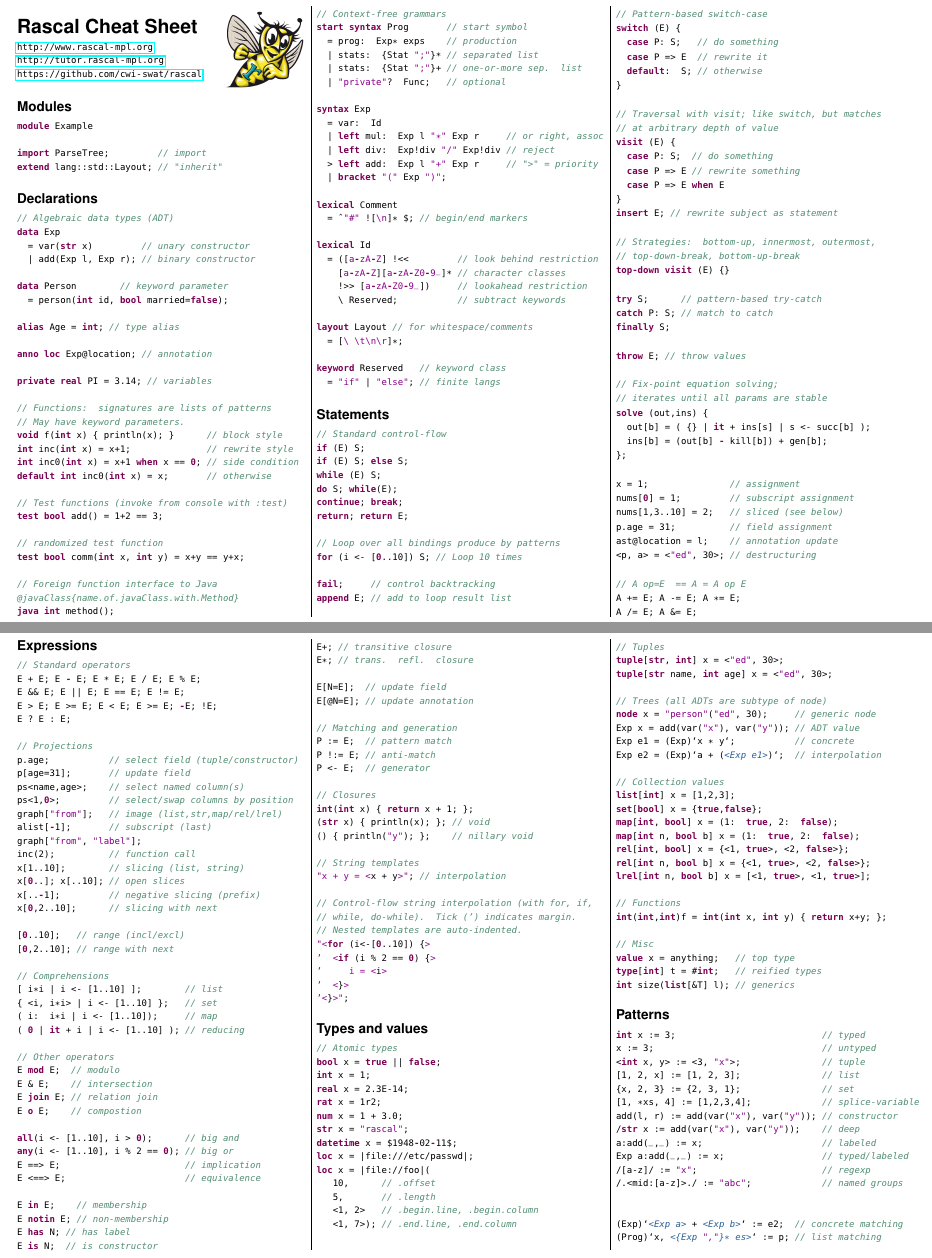
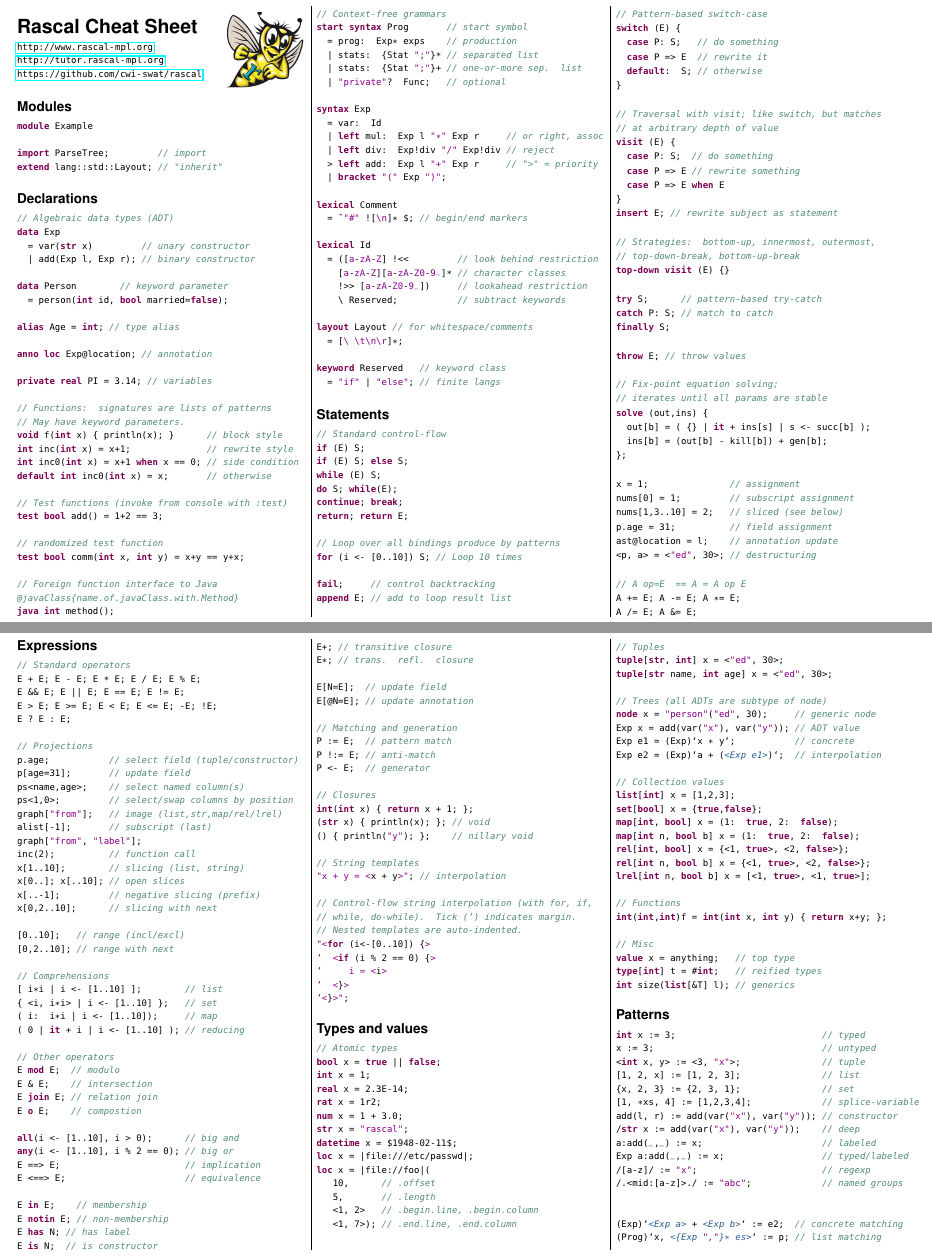
Before and after one commit to cwi-swat/rascal-cheat-sheet, a LaTeX document (sheet.tex): two parts of pages 1 and 2 of 2, joined at a grey line, cut so that both start at the same text. Compiled offline with pdfLaTeX.

Commit message:
Zero and minus are not keywords.

```diff
--- a/sheet.tex
+++ b/sheet.tex
@@ -94,9 +94,9 @@
   = \^{}\CAT{Constant}{"\#"} !{}[\CAT{Constant}{\textbackslash{}n}]* \${}; \CAT{Comment}{// begin/end markers}
 
 \CAT{Keyword}{lexical} Id
-  = ({}[\CAT{Constant}{a}\CAT{Keyword}{-}\CAT{Constant}{z}\CAT{Constant}{A}\CAT{Keyword}{-}\CAT{Constant}{Z}] !\textless{}\textless{}         \CAT{Comment}{// look behind restriction}
-    {}[\CAT{Constant}{a}\CAT{Keyword}{-}\CAT{Constant}{z}\CAT{Constant}{A}\CAT{Keyword}{-}\CAT{Constant}{Z}]{}[\CAT{Constant}{a}\CAT{Keyword}{-}\CAT{Constant}{z}\CAT{Constant}{A}\CAT{Keyword}{-}\CAT{Constant}{Z}\CAT{Constant}{0}\CAT{Keyword}{-}\CAT{Constant}{9}\CAT{Constant}{\_{}}]* \CAT{Comment}{// character classes}
-    !\textgreater{}\textgreater{} {}[\CAT{Constant}{a}\CAT{Keyword}{-}\CAT{Constant}{z}\CAT{Constant}{A}\CAT{Keyword}{-}\CAT{Constant}{Z}\CAT{Constant}{0}\CAT{Keyword}{-}\CAT{Constant}{9}\CAT{Constant}{\_{}}])     \CAT{Comment}{// lookahead restriction}
+  = ({}[\CAT{Constant}{a}-\CAT{Constant}{z}\CAT{Constant}{A}-\CAT{Constant}{Z}] !\textless{}\textless{}         \CAT{Comment}{// look behind restriction}
+    {}[\CAT{Constant}{a}-\CAT{Constant}{z}\CAT{Constant}{A}-\CAT{Constant}{Z}]{}[\CAT{Constant}{a}-\CAT{Constant}{z}\CAT{Constant}{A}-\CAT{Constant}{Z}\CAT{Constant}{0}-\CAT{Constant}{9}\CAT{Constant}{\_{}}]* \CAT{Comment}{// character classes}
+    !\textgreater{}\textgreater{} {}[\CAT{Constant}{a}-\CAT{Constant}{z}\CAT{Constant}{A}-\CAT{Constant}{Z}\CAT{Constant}{0}-\CAT{Constant}{9}\CAT{Constant}{\_{}}])     \CAT{Comment}{// lookahead restriction}
     \textbackslash{} Reserved;           \CAT{Comment}{// subtract keywords}
 
 \CAT{Keyword}{layout} Layout \CAT{Comment}{// for whitespace/comments}
@@ -116,7 +116,7 @@
 \CAT{Keyword}{return}; \CAT{Keyword}{return} E;
 
 \CAT{Comment}{// Loop over all bindings produce by patterns}
-\CAT{Keyword}{for} (i \textless{}- {}[\CAT{Keyword}{0}..10]) S; \CAT{Comment}{// Loop 10 times}
+\CAT{Keyword}{for} (i \textless{}- {}[0..10]) S; \CAT{Comment}{// Loop 10 times}
 
 \CAT{Keyword}{fail};     \CAT{Comment}{// control backtracking}
 \CAT{Keyword}{append} E; \CAT{Comment}{// add to loop result list}
@@ -151,11 +151,11 @@
 \CAT{Comment}{// iterates until all params are stable}
 \CAT{Keyword}{solve} (out,ins) \{{}
   out{}[b] = ( \{{}\}{} | \CAT{Keyword}{it} + ins{}[s] | s \textless{}- succ{}[b] );
-  ins{}[b] = (out{}[b] \CAT{Keyword}{-} kill{}[b]) + gen{}[b];
+  ins{}[b] = (out{}[b] - kill{}[b]) + gen{}[b];
 \}{};
 
 x = 1;               \CAT{Comment}{// assignment   }
-nums{}[\CAT{Keyword}{0}] = 1;         \CAT{Comment}{// subscript assignment}
+nums{}[0] = 1;         \CAT{Comment}{// subscript assignment}
 nums{}[1,3..10] = 2;   \CAT{Comment}{// sliced (see below)}
 p.age = 31;          \CAT{Comment}{// field assignment}
 ast@location = l;    \CAT{Comment}{// annotation update}
@@ -168,33 +168,33 @@ A /= E; A \&{}= E;
 \mysect{Expressions}
 \begin{rascal}
 \CAT{Comment}{// Standard operators}
-E + E; E \CAT{Keyword}{-} E; E * E; E / E; E \%{} E;
+E + E; E - E; E * E; E / E; E \%{} E;
 E \&{}\&{} E; E || E; E == E; E != E;
-E \textgreater{} E; E \textgreater{}= E; E \textless{} E; E \textgreater{}= E; \CAT{Keyword}{-}E; !E;
+E \textgreater{} E; E \textgreater{}= E; E \textless{} E; E \textless{}= E; -E; !E;
 E ? E : E;
 
 \CAT{Comment}{// Projections}
 p.age;           \CAT{Comment}{// select field (tuple/constructor)}
 p{}[age=31];       \CAT{Comment}{// update field }
 ps\textless{}name,age\textgreater{};    \CAT{Comment}{// select named column(s)}
-ps\textless{}1,\CAT{Keyword}{0}\textgreater{};         \CAT{Comment}{// select/swap columns by position}
+ps\textless{}1,0\textgreater{};         \CAT{Comment}{// select/swap columns by position}
 graph{}[\CAT{Constant}{"from"}];   \CAT{Comment}{// image (list,str,map/rel/lrel)}
-alist{}[\CAT{Keyword}{-}1];       \CAT{Comment}{// subscript (last)}
+alist{}[-1];       \CAT{Comment}{// subscript (last)}
 graph{}[\CAT{Constant}{"from"}, \CAT{Constant}{"label"}];
 inc(2);          \CAT{Comment}{// function call}
 x{}[1..10];        \CAT{Comment}{// slicing (list, string)}
-x{}[\CAT{Keyword}{0}..]; x{}[..10]; \CAT{Comment}{// open slices}
-x{}[..\CAT{Keyword}{-}1];         \CAT{Comment}{// negative slicing (prefix)}
-x{}[\CAT{Keyword}{0},2..10];      \CAT{Comment}{// slicing with next}
+x{}[0..]; x{}[..10]; \CAT{Comment}{// open slices}
+x{}[..-1];         \CAT{Comment}{// negative slicing (prefix)}
+x{}[0,2..10];      \CAT{Comment}{// slicing with next}
 
-{}[\CAT{Keyword}{0}..10];   \CAT{Comment}{// range (incl/excl)}
-{}[\CAT{Keyword}{0},2..10]; \CAT{Comment}{// range with next }
+{}[0..10];   \CAT{Comment}{// range (incl/excl)}
+{}[0,2..10]; \CAT{Comment}{// range with next }
 
 \CAT{Comment}{// Comprehensions}
 {}[ i*i | i \textless{}- {}[1..10] ];        \CAT{Comment}{// list }
 \{{} \textless{}i, i*i\textgreater{} | i \textless{}- {}[1..10] \}{};   \CAT{Comment}{// set }
 ( i: i*i | i \textless{}- {}[1..10]);     \CAT{Comment}{// map }
-( \CAT{Keyword}{0} | \CAT{Keyword}{it} + i | i \textless{}- {}[1..10] ); \CAT{Comment}{// reducing}
+( 0 | \CAT{Keyword}{it} + i | i \textless{}- {}[1..10] ); \CAT{Comment}{// reducing}
 
 \CAT{Comment}{// Other operators}
 E \CAT{Keyword}{mod} E;  \CAT{Comment}{// modulo}
@@ -202,8 +202,8 @@ E \&{} E;    \CAT{Comment}{// intersection}
 E \CAT{Keyword}{join} E; \CAT{Comment}{// relation join}
 E \CAT{Keyword}{o} E;    \CAT{Comment}{// compostion}
 
-\CAT{Keyword}{all}(i \textless{}- {}[1..10], i \textgreater{} \CAT{Keyword}{0});      \CAT{Comment}{// big and}
-\CAT{Keyword}{any}(i \textless{}- {}[1..10], i \%{} 2 == \CAT{Keyword}{0}); \CAT{Comment}{// big or}
+\CAT{Keyword}{all}(i \textless{}- {}[1..10], i \textgreater{} 0);      \CAT{Comment}{// big and}
+\CAT{Keyword}{any}(i \textless{}- {}[1..10], i \%{} 2 == 0); \CAT{Comment}{// big or}
 E ==\textgreater{} E;                       \CAT{Comment}{// implication}
 E \textless{}==\textgreater{} E;                      \CAT{Comment}{// equivalence}
 
```
Also changed, not shown: sheet.pdf, sheet.tex (8 more changed lines).
